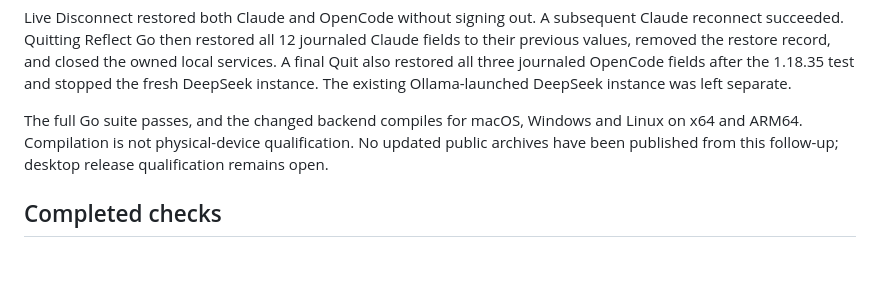
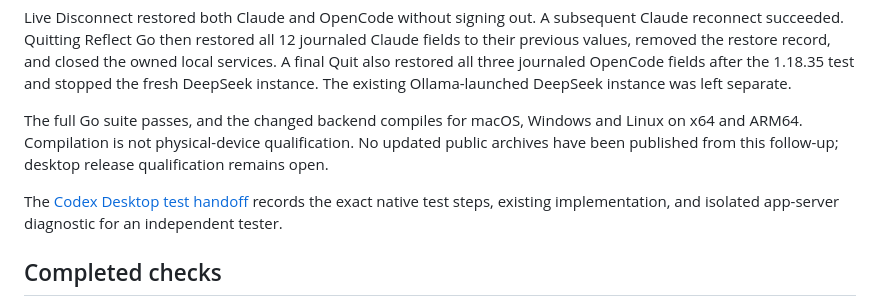
Before and after one commit to odomcl22/reflect-go, a Markdown page: docs/PREVIEW_0_4_8_VALIDATION.md, the part around the change. Rendered like a GitHub page; blank space fills up the shorter version.

Commit message:
Document independent Codex desktop test handoff

```diff
--- a/docs/PREVIEW_0_4_8_VALIDATION.md
+++ b/docs/PREVIEW_0_4_8_VALIDATION.md
@@ -23,6 +23,8 @@ Live Disconnect restored both Claude and OpenCode without signing out. A subsequ
 
 The full Go suite passes, and the changed backend compiles for macOS, Windows and Linux on x64 and ARM64. Compilation is not physical-device qualification. No updated public archives have been published from this follow-up; desktop release qualification remains open.
 
+The [Codex Desktop test handoff](CODEX_DESKTOP_TEST_HANDOFF.md) records the exact native test steps, existing implementation, and isolated app-server diagnostic for an independent tester.
+
 ## Completed checks
 
 - Complete Go test suite passed. New tests cover local/native routing, gzip/zstd requests, account-header isolation, context limits, bounded Claude output, JSON/TOML profile restoration, JSONC comments, temporary credential cleanup and concurrent-setting protection. Existing restart consent, cancellation and rollback tests also pass.
```
Also changed, not shown: docs/CODEX_DESKTOP_TEST_HANDOFF.md (added, +121 -0 lines).
